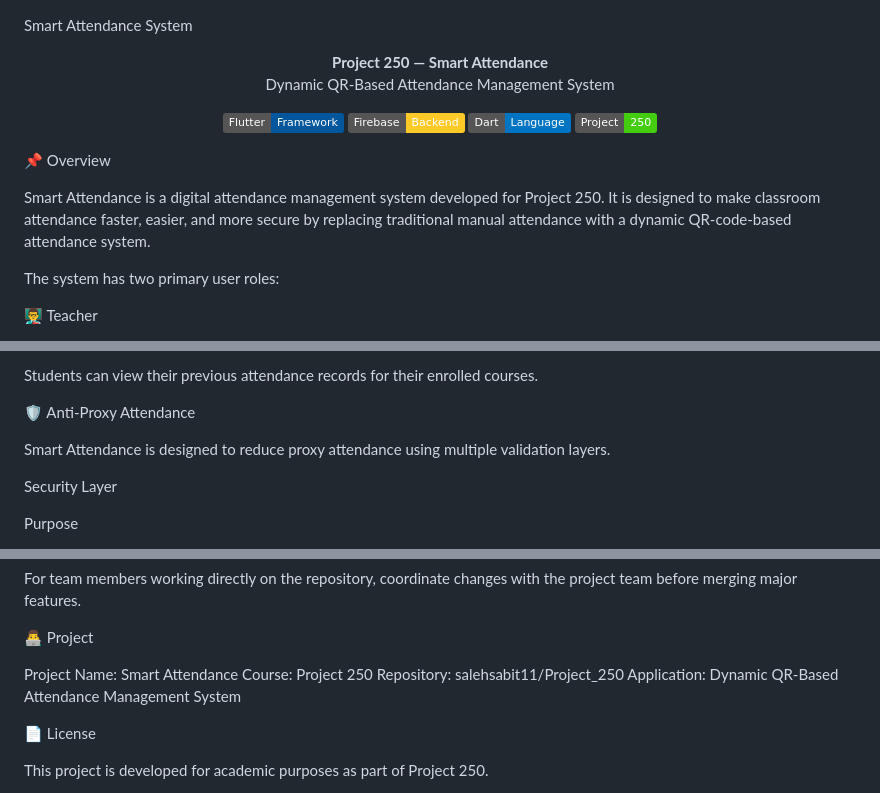
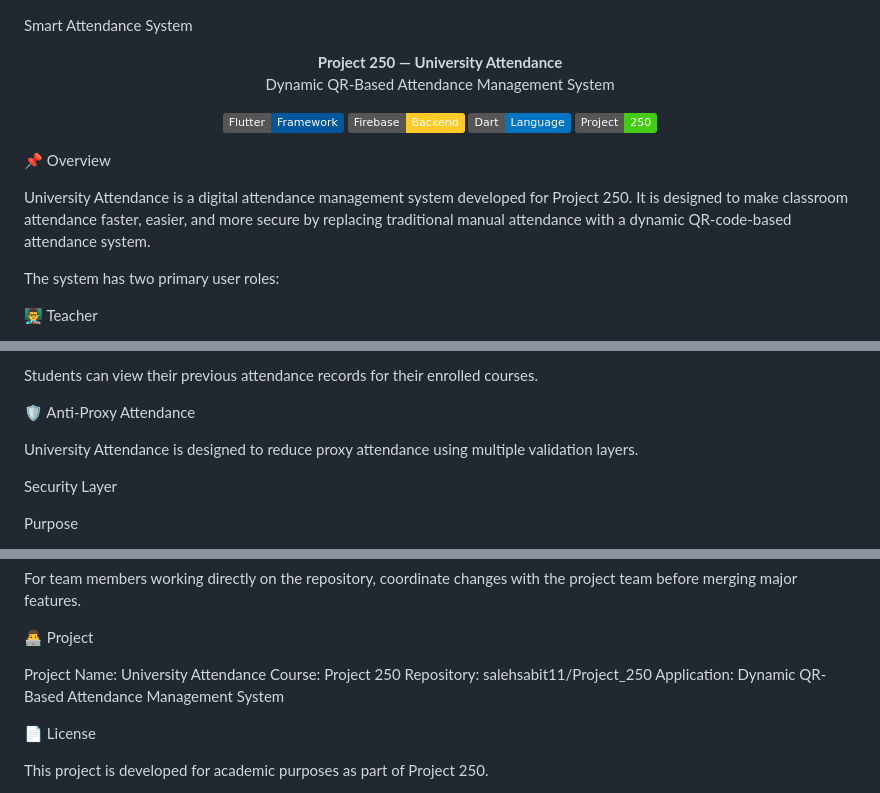
Before and after one commit to salehsabit11/Project_250, a Markdown page: README.md, 3 parts joined by grey strips. Rendered like a GitHub page; badges without logos.

```diff
--- a/README.md
+++ b/README.md
@@ -1,7 +1,7 @@
 Smart Attendance System
 
 <p align="center">
-  <strong>Project 250 — Smart Attendance</strong><br>
+  <strong>Project 250 — University Attendance</strong><br>
   Dynamic QR-Based Attendance Management System
 </p>
 
@@ -14,7 +14,7 @@ Smart Attendance System
 
 📌 Overview
 
-Smart Attendance is a digital attendance management system developed for Project 250. It is designed to make classroom attendance faster, easier, and more secure by replacing traditional manual attendance with a dynamic QR-code-based attendance system.
+University Attendance is a digital attendance management system developed for Project 250. It is designed to make classroom attendance faster, easier, and more secure by replacing traditional manual attendance with a dynamic QR-code-based attendance system.
 
 The system has two primary user roles:
 
@@ -302,7 +302,7 @@ Students can view their previous attendance records for their enrolled courses.
 
 🛡️ Anti-Proxy Attendance
 
-Smart Attendance is designed to reduce proxy attendance using multiple validation layers.
+University Attendance is designed to reduce proxy attendance using multiple validation layers.
 
 Security Layer
 
@@ -704,7 +704,7 @@ For team members working directly on the repository, coordinate changes with the
 
 👨‍💻 Project
 
-Project Name: Smart Attendance
+Project Name: University Attendance
 Course: Project 250
 Repository: salehsabit11/Project_250
 Application: Dynamic QR-Based Attendance Management System
```
